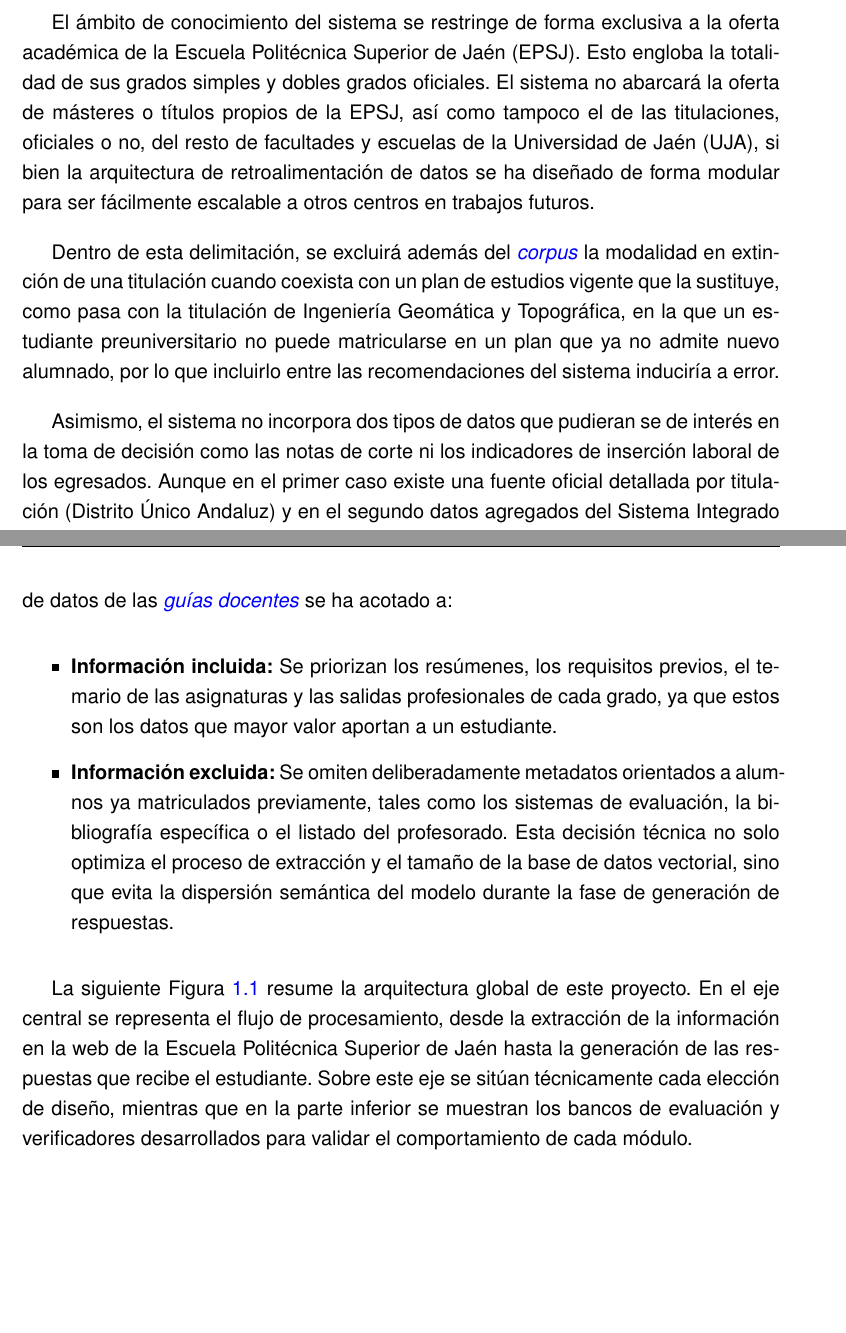
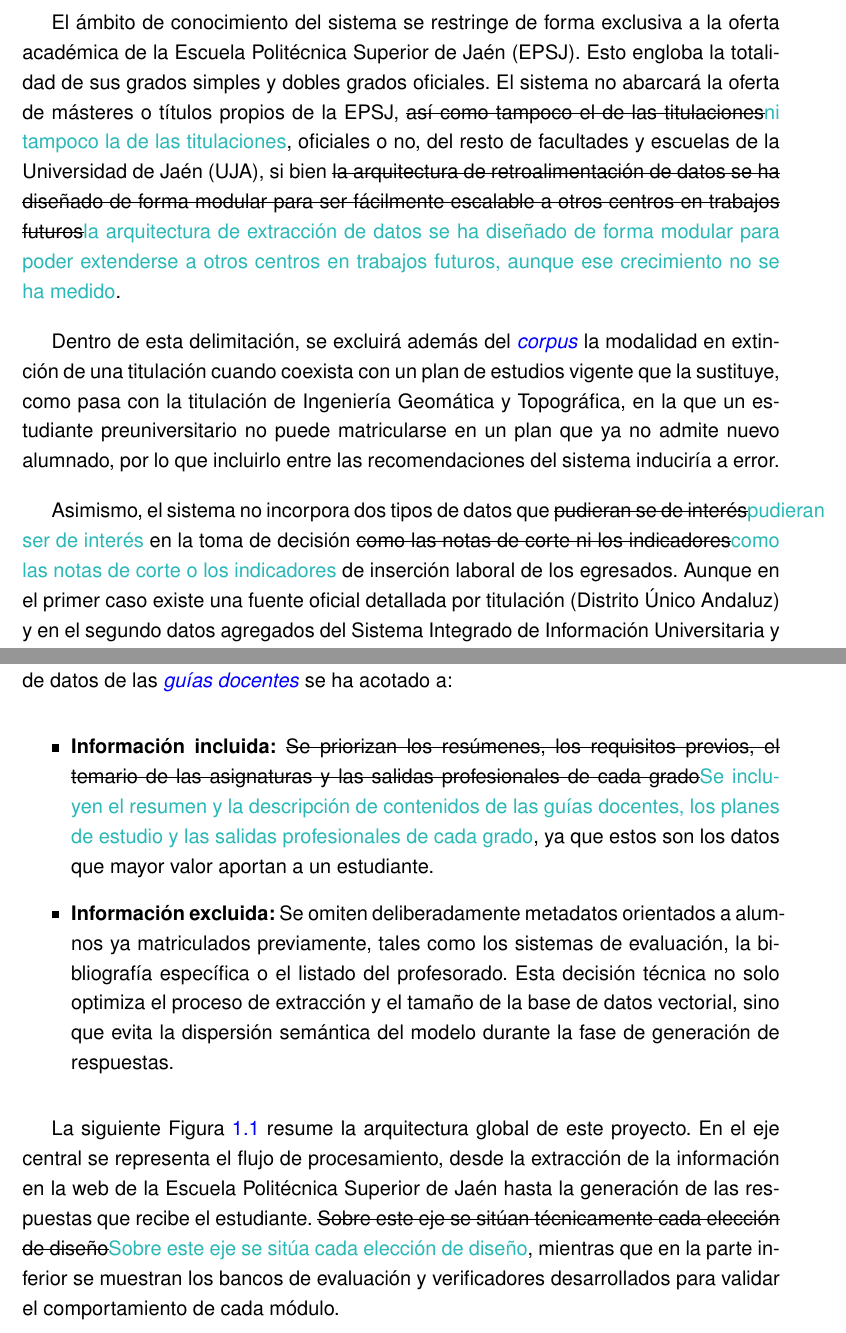
Before and after one commit to samubp10/tfg-recomendador-uja, a LaTeX document (memoria/main.tex, which reads memoria/capitulos/Introduccion.tex): two parts of pages 19 and 20 of 142, joined at a grey line, cut so that both start at the same text, the shorter picture padded with empty space. Compiled offline with pdfLaTeX.

Commit message:
docs(IT-52): propuestas de corrección en la Introducción
Erratas, lo que se extrae de las guías y lo que se mide de las respuestas. Cada cambio va tachado y con la propuesta en turquesa al lado, para que el autor decida; no se toca su texto.

```diff
--- a/memoria/capitulos/Introduccion.tex
+++ b/memoria/capitulos/Introduccion.tex
@@ -35,21 +35,21 @@ Por lo tanto, se persigue fundamentalmente cumplir con las obligaciones académi
 
 \subsection{Delimitación del dominio de datos}
 
-El ámbito de conocimiento del sistema se restringe de forma exclusiva a la oferta académica de la Escuela Politécnica Superior de Jaén (EPSJ). Esto engloba la totalidad de sus grados simples y dobles grados oficiales. El sistema no abarcará la oferta de másteres o títulos propios de la EPSJ, así como tampoco el de las titulaciones, oficiales o no, del resto de facultades y escuelas de la Universidad de Jaén (UJA), si bien la arquitectura de retroalimentación de datos se ha diseñado de forma modular para ser fácilmente escalable a otros centros en trabajos futuros.
+El ámbito de conocimiento del sistema se restringe de forma exclusiva a la oferta académica de la Escuela Politécnica Superior de Jaén (EPSJ). Esto engloba la totalidad de sus grados simples y dobles grados oficiales. El sistema no abarcará la oferta de másteres o títulos propios de la EPSJ, \sout{así como tampoco el de las titulaciones}\textcolor{borrador2}{ni tampoco la de las titulaciones}, oficiales o no, del resto de facultades y escuelas de la Universidad de Jaén (UJA), si bien \sout{la arquitectura de retroalimentación de datos se ha diseñado de forma modular para ser fácilmente escalable a otros centros en trabajos futuros}\textcolor{borrador2}{la arquitectura de extracción de datos se ha diseñado de forma modular para poder extenderse a otros centros en trabajos futuros, aunque ese crecimiento no se ha medido}.
 
 Dentro de esta delimitación, se excluirá además del \gl{corpus} la modalidad en extinción de una titulación cuando coexista con un plan de estudios vigente que la sustituye, como pasa con la titulación de Ingeniería Geomática y Topográfica, en la que un estudiante preuniversitario no puede matricularse en un plan que ya no admite nuevo alumnado, por lo que incluirlo entre las recomendaciones del sistema induciría a error.
 
-Asimismo, el sistema no incorpora dos tipos de datos que pudieran se de interés en la toma de decisión como las notas de corte ni los indicadores de inserción laboral de los egresados. Aunque en el primer caso existe una fuente oficial detallada por titulación (Distrito Único Andaluz) y en el segundo datos agregados del Sistema Integrado de Información Universitaria y de la propia Universidad, ambas dimensiones exigen fuentes externas ajenas al portal de la EPSJ, con procedimientos independientes de extracción y verificación. Dentro del alcance fijado para este trabajo, el esfuerzo se ha concentrado en estructurar y evaluar con rigor la información académica del centro, derivando la integración de estas fuentes externas como una línea de trabajo futuro (Apartado~\ref{secc:trabajo_futuro}).
+Asimismo, el sistema no incorpora dos tipos de datos que \sout{pudieran se de interés}\textcolor{borrador2}{pudieran ser de interés} en la toma de decisión \sout{como las notas de corte ni los indicadores}\textcolor{borrador2}{como las notas de corte o los indicadores} de inserción laboral de los egresados. Aunque en el primer caso existe una fuente oficial detallada por titulación (Distrito Único Andaluz) y en el segundo datos agregados del Sistema Integrado de Información Universitaria y de la propia Universidad, ambas dimensiones exigen fuentes externas ajenas al portal de la EPSJ, con procedimientos independientes de extracción y verificación. Dentro del alcance fijado para este trabajo, el esfuerzo se ha concentrado en estructurar y evaluar con rigor la información académica del centro, derivando la integración de estas fuentes externas como una línea de trabajo futuro (Apartado~\ref{secc:trabajo_futuro}).
 
 
 \subsection{Público objetivo y profundidad de la información}
 El sistema está diseñado para orientar a estudiantes preuniversitarios (Educación Secundaria, Bachillerato y Formación Profesional) que se encuentran en fase de búsqueda y decisión sobre su futura carrera universitaria. Por este motivo, la extracción de datos de las \glr{guías docentes}{guía docente} se ha acotado a:
 \begin{itemize}
-  \item \textbf{Información incluida:} Se priorizan los resúmenes, los requisitos previos, el temario de las asignaturas y las salidas profesionales de cada grado, ya que estos son los datos que mayor valor aportan a un estudiante.
+  \item \textbf{Información incluida:} \sout{Se priorizan los resúmenes, los requisitos previos, el temario de las asignaturas y las salidas profesionales de cada grado}\textcolor{borrador2}{Se incluyen el resumen y la descripción de contenidos de las guías docentes, los planes de estudio y las salidas profesionales de cada grado}, ya que estos son los datos que mayor valor aportan a un estudiante.
   \item \textbf{Información excluida:} Se omiten deliberadamente metadatos orientados a alumnos ya matriculados previamente, tales como los sistemas de evaluación, la bibliografía específica o el listado del profesorado. Esta decisión técnica no solo optimiza el proceso de extracción y el tamaño de la base de datos vectorial, sino que evita la dispersión semántica del modelo durante la fase de generación de respuestas.
 \end{itemize}
 
-La siguiente Figura~\ref{fig:conjunto_tfg} resume la arquitectura global de este proyecto. En el eje central se representa el flujo de procesamiento, desde la extracción de la información en la web de la Escuela Politécnica Superior de Jaén hasta la generación de las respuestas que recibe el estudiante. Sobre este eje se sitúan técnicamente cada elección de diseño, mientras que en la parte inferior se muestran los bancos de evaluación y verificadores desarrollados para validar el comportamiento de cada módulo.
+La siguiente Figura~\ref{fig:conjunto_tfg} resume la arquitectura global de este proyecto. En el eje central se representa el flujo de procesamiento, desde la extracción de la información en la web de la Escuela Politécnica Superior de Jaén hasta la generación de las respuestas que recibe el estudiante. \sout{Sobre este eje se sitúan técnicamente cada elección de diseño}\textcolor{borrador2}{Sobre este eje se sitúa cada elección de diseño}, mientras que en la parte inferior se muestran los bancos de evaluación y verificadores desarrollados para validar el comportamiento de cada módulo.
 
 \input{diagramas/DiagramaConjuntoTFG.tex}
 
```
Also changed, not shown: memoria/capitulos/Introduccion.tex (8 more changed lines).
